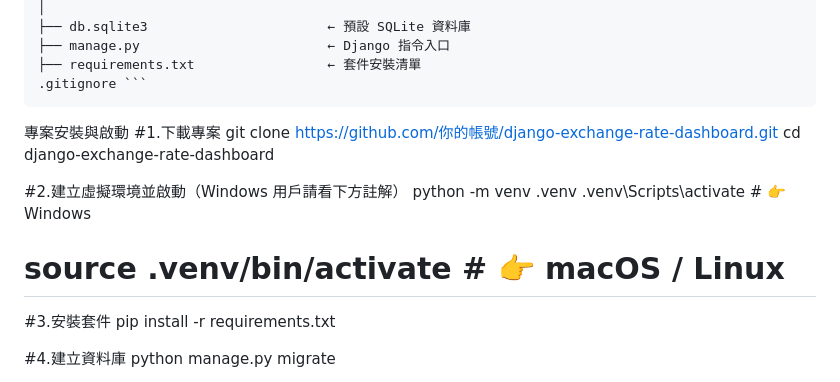
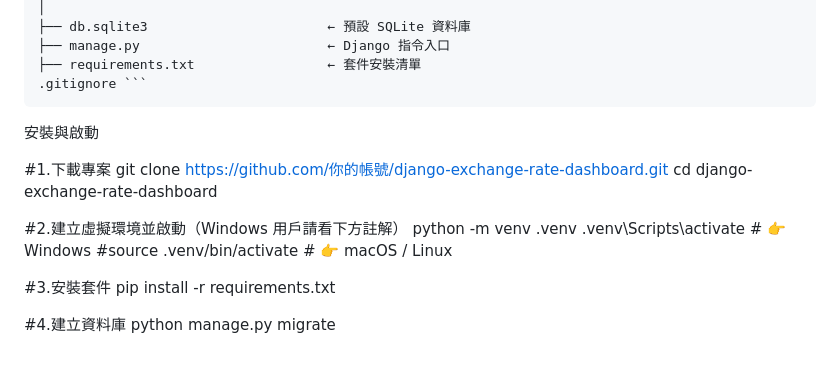
Before and after one commit to w060205/TaiwanBankExchangeRate, a Markdown page: README.md, the part around the change. Rendered like a GitHub page.

````diff
--- a/README.md
+++ b/README.md
@@ -52,8 +52,8 @@
 ├── requirements.txt                 ← 套件安裝清單
 .gitignore ```</pre>
 
+安裝與啟動
 
-專案安裝與啟動
 #1.下載專案
 git clone https://github.com/你的帳號/django-exchange-rate-dashboard.git
 cd django-exchange-rate-dashboard
@@ -61,7 +61,7 @@ cd django-exchange-rate-dashboard
 #2.建立虛擬環境並啟動（Windows 用戶請看下方註解）
 python -m venv .venv
 .venv\Scripts\activate     # 👉 Windows
-# source .venv/bin/activate # 👉 macOS / Linux
+#source .venv/bin/activate # 👉 macOS / Linux
 
 #3.安裝套件
 pip install -r requirements.txt
````
